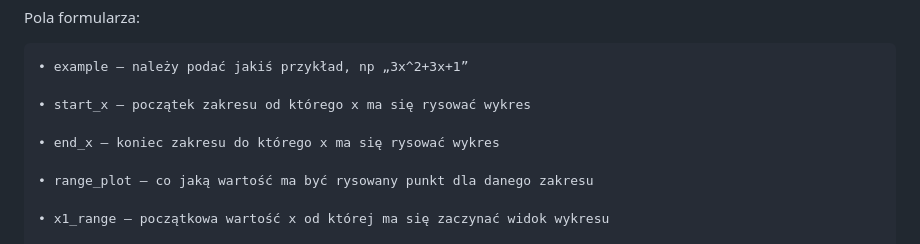
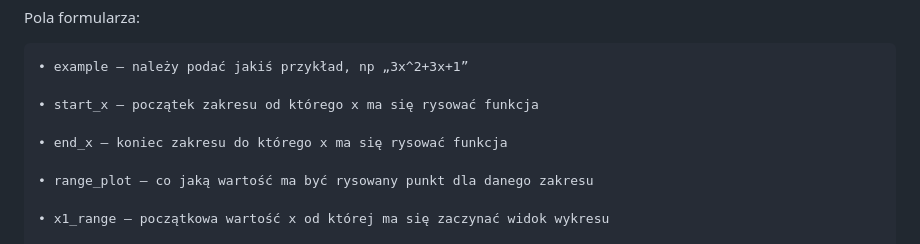
Before and after one commit to Rachciach/django_quad_function, a Markdown page: README.md, the part around the change. Drawn GitHub-style.

```diff
--- a/README.md
+++ b/README.md
@@ -38,9 +38,9 @@ Pola formularza:
 
     • example – należy podać jakiś przykład, np „3x^2+3x+1”
 
-    • start_x – początek zakresu od którego x ma się rysować wykres
+    • start_x – początek zakresu od którego x ma się rysować funkcja
 
-    • end_x – koniec zakresu do którego x ma się rysować wykres
+    • end_x – koniec zakresu do którego x ma się rysować funkcja
 
     • range_plot – co jaką wartość ma być rysowany punkt dla danego zakresu
 
```
